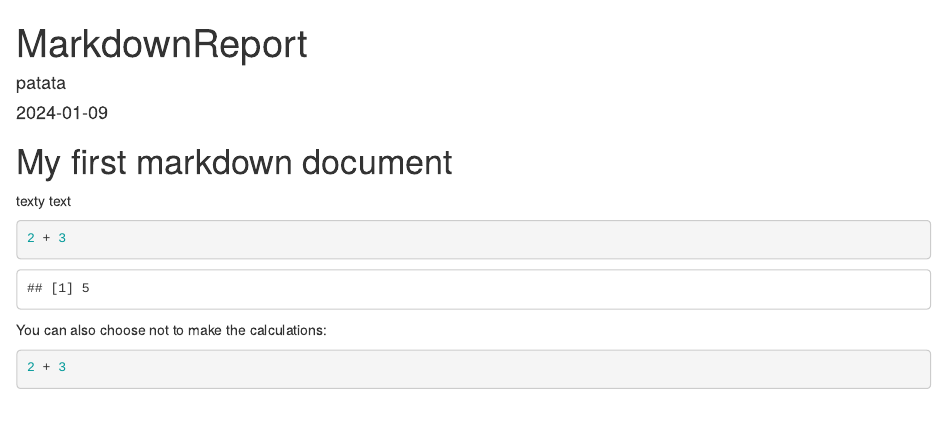
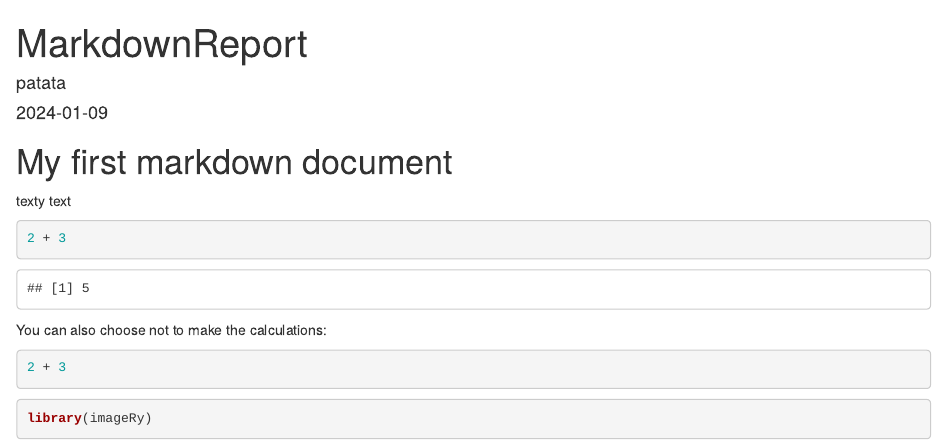
Before and after one commit to patatatabrava/Spatial_ecology_in_R, an R Markdown document (rmarkdown.rmd): the page in a window 1100 px wide, from its top. Rendered offline with R 4.5, knitr and Pandoc, with nearby package versions.

Commit message:
Update rmarkdown.rmd

````diff
--- a/rmarkdown.rmd
+++ b/rmarkdown.rmd
@@ -22,3 +22,8 @@ You can also choose not to make the calculations:
 ```{r, eval = FALSE}
 2 + 3
 ```
+<!-- if a function in your code doesn't give an output, it doesn't matter whether you write "eval = TRUE" or "eval = FALSE". Btw, you can also just write "eval = T" or "eval = F" -->
+
+```{r, eval = TRUE}
+library(imageRy)
+```
````
Also changed, not shown: rmarkdown.rmd (2 more changed lines).
